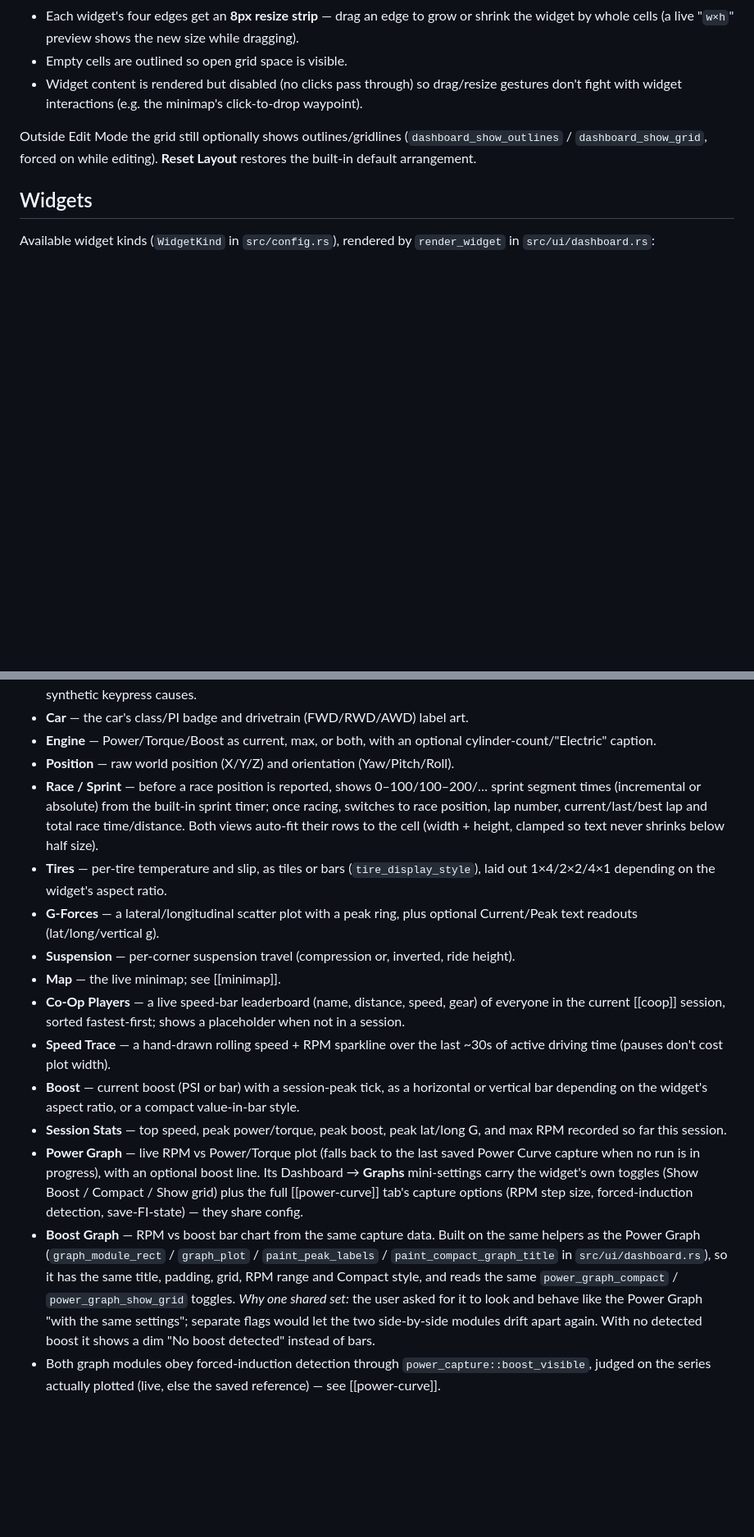
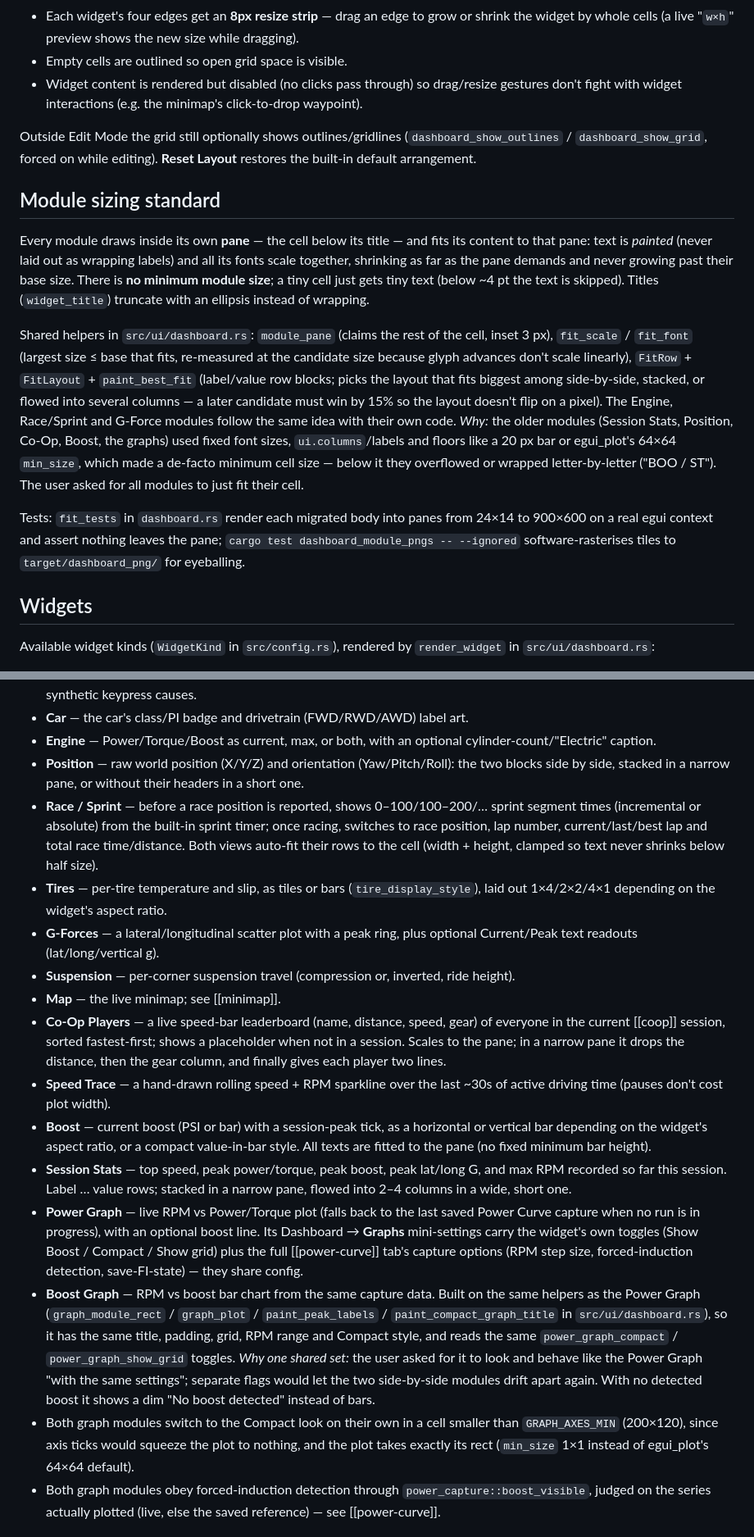
Before and after one commit to Ritze03/ForzaTelemetryV3, a Markdown page: docs/features/dashboard.md, 2 parts joined by grey strips. Shown at 82% size. Rendered like a GitHub page; blank space fills up the shorter version.

Commit message:
Docs + changelog: dashboard module sizing standard; merge duplicate 0.4.1 Fixed section

```diff
--- a/docs/features/dashboard.md
+++ b/docs/features/dashboard.md
@@ -25,6 +25,32 @@ Outside Edit Mode the grid still optionally shows outlines/gridlines
 (`dashboard_show_outlines` / `dashboard_show_grid`, forced on while editing).
 **Reset Layout** restores the built-in default arrangement.
 
+## Module sizing standard
+
+Every module draws inside its own **pane** — the cell below its title — and fits its
+content to that pane: text is *painted* (never laid out as wrapping labels) and all its
+fonts scale together, shrinking as far as the pane demands and never growing past their
+base size. There is **no minimum module size**; a tiny cell just gets tiny text (below
+~4 pt the text is skipped). Titles (`widget_title`) truncate with an ellipsis instead of
+wrapping.
+
+Shared helpers in `src/ui/dashboard.rs`: `module_pane` (claims the rest of the cell,
+inset 3 px), `fit_scale` / `fit_font` (largest size ≤ base that fits, re-measured at the
+candidate size because glyph advances don't scale linearly), `FitRow` + `FitLayout` +
+`paint_best_fit` (label/value row blocks; picks the layout that fits biggest among
+side-by-side, stacked, or flowed into several columns — a later candidate must win by
+15% so the layout doesn't flip on a pixel). The Engine, Race/Sprint and G-Force modules
+follow the same idea with their own code.
+*Why:* the older modules (Session Stats, Position, Co-Op, Boost, the graphs) used fixed
+font sizes, `ui.columns`/labels and floors like a 20 px bar or egui_plot's 64×64
+`min_size`, which made a de-facto minimum cell size — below it they overflowed or wrapped
+letter-by-letter ("BOO / ST"). The user asked for all modules to just fit their cell.
+
+Tests: `fit_tests` in `dashboard.rs` render each migrated body into panes from 24×14 to
+900×600 on a real egui context and assert nothing leaves the pane;
+`cargo test dashboard_module_pngs -- --ignored` software-rasterises tiles to
+`target/dashboard_png/` for eyeballing.
+
 ## Widgets
 
 Available widget kinds (`WidgetKind` in `src/config.rs`), rendered by
@@ -40,7 +66,8 @@ Available widget kinds (`WidgetKind` in `src/config.rs`), rendered by
 - **Car** — the car's class/PI badge and drivetrain (FWD/RWD/AWD) label art.
 - **Engine** — Power/Torque/Boost as current, max, or both, with an optional
   cylinder-count/"Electric" caption.
-- **Position** — raw world position (X/Y/Z) and orientation (Yaw/Pitch/Roll).
+- **Position** — raw world position (X/Y/Z) and orientation (Yaw/Pitch/Roll): the two
+  blocks side by side, stacked in a narrow pane, or without their headers in a short one.
 - **Race / Sprint** — before a race position is reported, shows 0–100/100–200/…
   sprint segment times (incremental or absolute) from the built-in sprint timer;
   once racing, switches to race position, lap number, current/last/best lap and
@@ -55,14 +82,16 @@ Available widget kinds (`WidgetKind` in `src/config.rs`), rendered by
 - **Map** — the live minimap; see [[minimap]].
 - **Co-Op Players** — a live speed-bar leaderboard (name, distance, speed, gear)
   of everyone in the current [[coop]] session, sorted fastest-first; shows a
-  placeholder when not in a session.
+  placeholder when not in a session. Scales to the pane; in a narrow pane it drops the
+  distance, then the gear column, and finally gives each player two lines.
 - **Speed Trace** — a hand-drawn rolling speed + RPM sparkline over the last ~30s
   of active driving time (pauses don't cost plot width).
 - **Boost** — current boost (PSI or bar) with a session-peak tick, as a horizontal
   or vertical bar depending on the widget's aspect ratio, or a compact
-  value-in-bar style.
+  value-in-bar style. All texts are fitted to the pane (no fixed minimum bar height).
 - **Session Stats** — top speed, peak power/torque, peak boost, peak lat/long G,
-  and max RPM recorded so far this session.
+  and max RPM recorded so far this session. Label … value rows; stacked in a narrow
+  pane, flowed into 2–4 columns in a wide, short one.
 - **Power Graph** — live RPM vs Power/Torque plot (falls back to the last saved
   Power Curve capture when no run is in progress), with an optional boost line.
   Its Dashboard → **Graphs** mini-settings carry the widget's own toggles (Show
@@ -76,6 +105,9 @@ Available widget kinds (`WidgetKind` in `src/config.rs`), rendered by
   user asked for it to look and behave like the Power Graph "with the same settings";
   separate flags would let the two side-by-side modules drift apart again. With no
   detected boost it shows a dim "No boost detected" instead of bars.
+- Both graph modules switch to the Compact look on their own in a cell smaller than
+  `GRAPH_AXES_MIN` (200×120), since axis ticks would squeeze the plot to nothing, and the
+  plot takes exactly its rect (`min_size` 1×1 instead of egui_plot's 64×64 default).
 - Both graph modules obey forced-induction detection through
   `power_capture::boost_visible`, judged on the series actually plotted (live, else the
   saved reference) — see [[power-curve]].
```
Also changed, not shown: CHANGELOG.md (+2 -3 lines), docs/ui/STYLING-GUIDE.md (+6 -0 lines).
